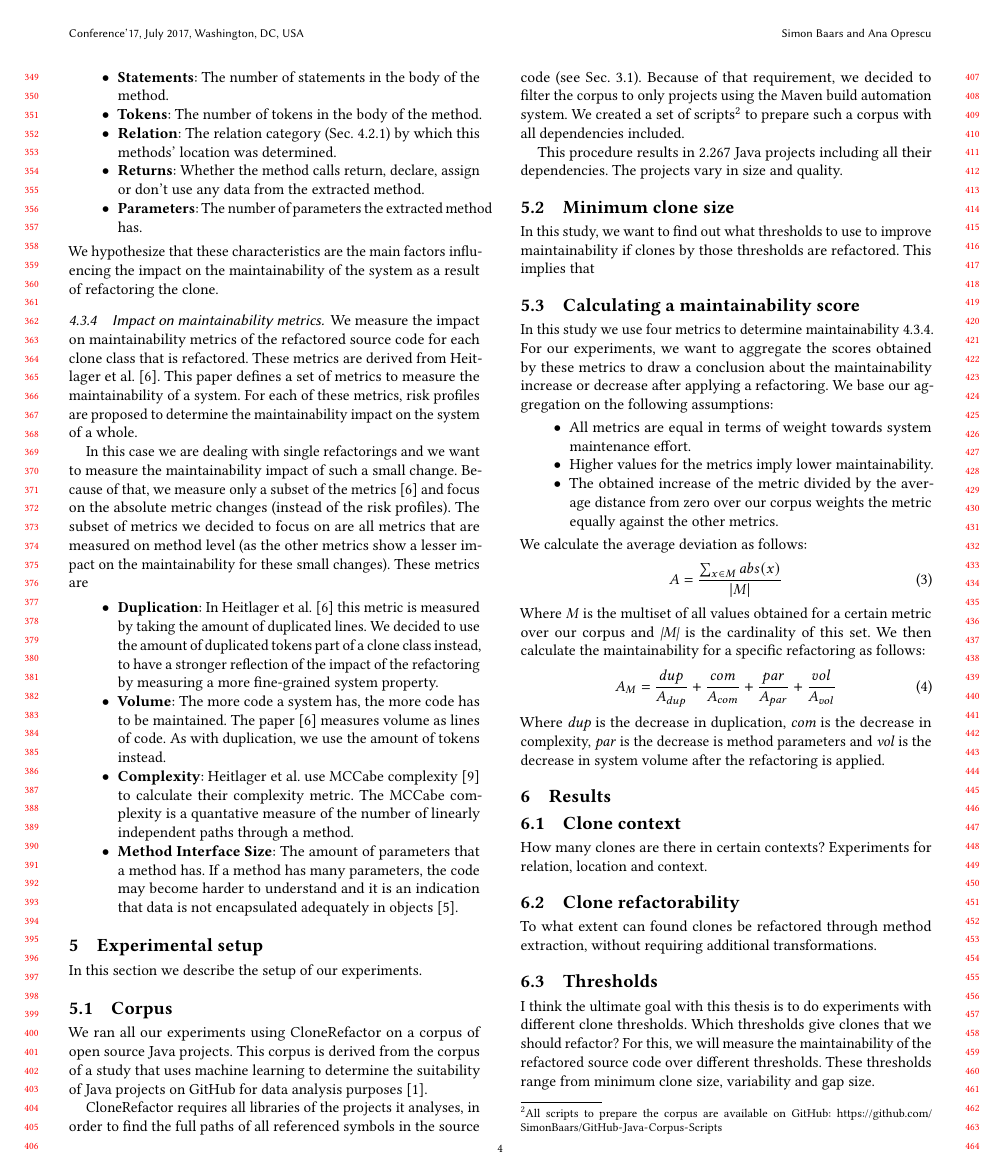
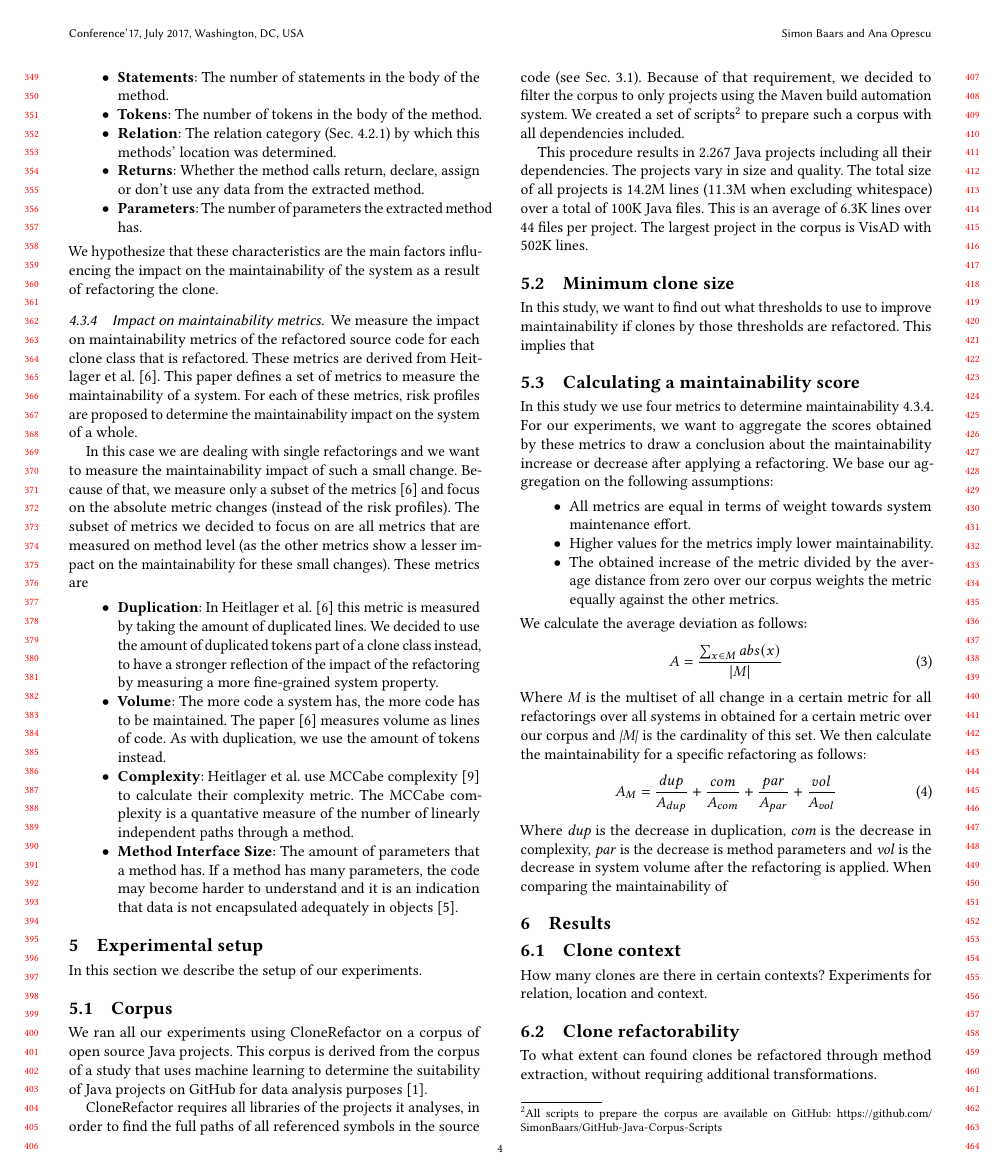
Before and after one commit to SimonBaars/Master-Thesis-Simon-Baars, a LaTeX paper (icse/paper.tex): page 4 of 5. Compiled offline with pdfLaTeX.

Commit message:
Corpus stats

```diff
--- a/icse/paper.tex
+++ b/icse/paper.tex
@@ -228,7 +228,7 @@ We ran all our experiments using CloneRefactor on a corpus of open source Java p
 
 CloneRefactor requires all libraries of the projects it analyses, in order to find the full paths of all referenced symbols in the source code (see Sec.~\ref{sec:t1r}). Because of that requirement, we decided to filter the corpus to only projects using the Maven build automation system. We created a set of scripts\footnote{All scripts to prepare the corpus are available on GitHub: \url{https://github.com/SimonBaars/GitHub-Java-Corpus-Scripts}} to prepare such a corpus with all dependencies included.
 
-This procedure results in 2.267 Java projects including all their dependencies. The projects vary in size and quality.
+This procedure results in 2.267 Java projects including all their dependencies. The projects vary in size and quality. The total size of all projects is 14.2M lines (11.3M when excluding whitespace) over a total of 100K Java files. This is an average of 6.3K lines over 44 files per project. The largest project in the corpus is VisAD with 502K lines.
 
 \subsection{Minimum clone size}
 In this study, we want to find out what thresholds to use to improve maintainability if clones by those thresholds are refactored. This implies that
@@ -244,11 +244,11 @@ We calculate the average deviation as follows:
 \begin{equation}\label{eq:type3r}
 A = \frac{\sum_{x \in M} abs(x)}{|M|}
 \end{equation}
-Where \textit{M} is the multiset of all values obtained for a certain metric over our corpus and \textit{|M|} is the cardinality of this set. We then calculate the maintainability for a specific refactoring as follows:
+Where \textit{M} is the multiset of all change in a certain metric for all refactorings over all systems in  obtained for a certain metric over our corpus and \textit{|M|} is the cardinality of this set. We then calculate the maintainability for a specific refactoring as follows:
 \begin{equation}\label{eq:type3r}
 A_M = \frac{dup}{A_{dup}} + \frac{com}{A_{com}} + \frac{par}{A_{par}} + \frac{vol}{A_{vol}}
 \end{equation}
-Where \textit{dup} is the decrease in duplication, \textit{com} is the decrease in complexity, \textit{par} is the decrease is method parameters and \textit{vol} is the decrease in system volume after the refactoring is applied.
+Where \textit{dup} is the decrease in duplication, \textit{com} is the decrease in complexity, \textit{par} is the decrease is method parameters and \textit{vol} is the decrease in system volume after the refactoring is applied. When comparing the maintainability of
 
 
 \section{Results}
```
Also changed, not shown: icse/paper.pdf.
